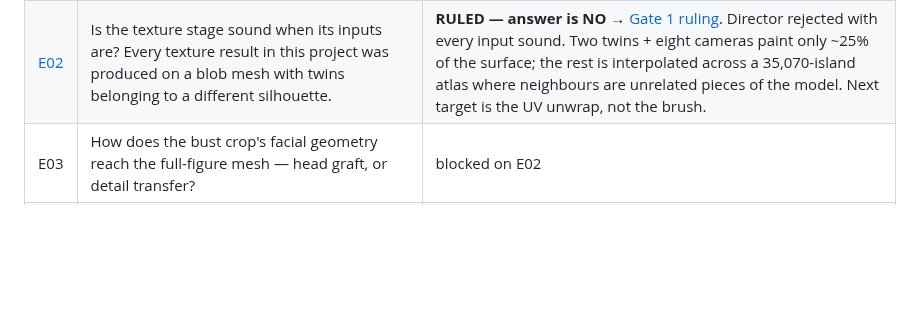
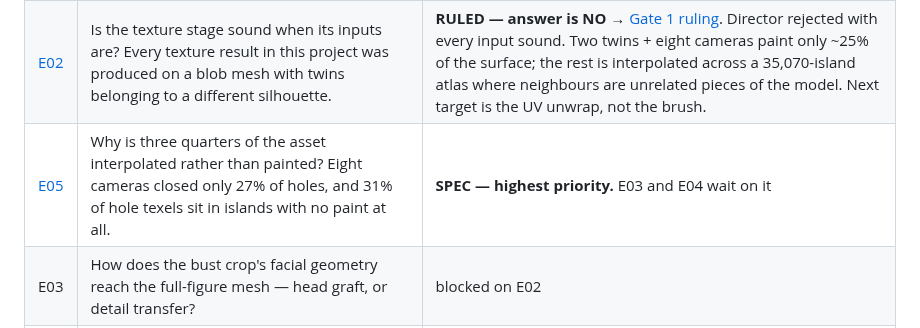
Before and after one commit to mcp-tool-shop-org/facet, a Markdown page: docs/experiments/README.md, the part around the change. Rendered like a GitHub page; blank space fills up the shorter version.

```diff
--- a/docs/experiments/README.md
+++ b/docs/experiments/README.md
@@ -12,6 +12,7 @@ from the advisor, only once the Director has seen the evidence.**
 |---|---|---|
 | [E01](E01-facial-structure-ceiling.md) | Where is the facial-structure ceiling — framing, generation resolution, generator, or reconstruction itself? Does any configuration produce a connected surface rather than shell soup? | **RULED** → [Gate 1 ruling](E01-ruling-gate1.md) |
 | [E02](E02-texture-stage-on-sound-inputs.md) | Is the texture stage sound when its inputs are? Every texture result in this project was produced on a blob mesh with twins belonging to a different silhouette. | **RULED — answer is NO** → [Gate 1 ruling](E02-ruling-gate1.md). Director rejected with every input sound. Two twins + eight cameras paint only ~25% of the surface; the rest is interpolated across a 35,070-island atlas where neighbours are unrelated pieces of the model. Next target is the UV unwrap, not the brush. |
+| [E05](E05-paint-more-surface.md) | Why is three quarters of the asset interpolated rather than painted? Eight cameras closed only 27% of holes, and 31% of hole texels sit in islands with no paint at all. | **SPEC — highest priority.** E03 and E04 wait on it |
 | E03 | How does the bust crop's facial geometry reach the full-figure mesh — head graft, or detail transfer? | blocked on E02 |
 | E04 | Does the route hold on a **non-character subject**? A galleon: landscape framing, no face to anchor density on, and thin rigging everywhere. | inputs staged, Director-flagged as next after E02; E03/E04 ordering is his call |
 
```
Also changed, not shown: docs/experiments/E05-paint-more-surface.md (added, +110 -0 lines).
